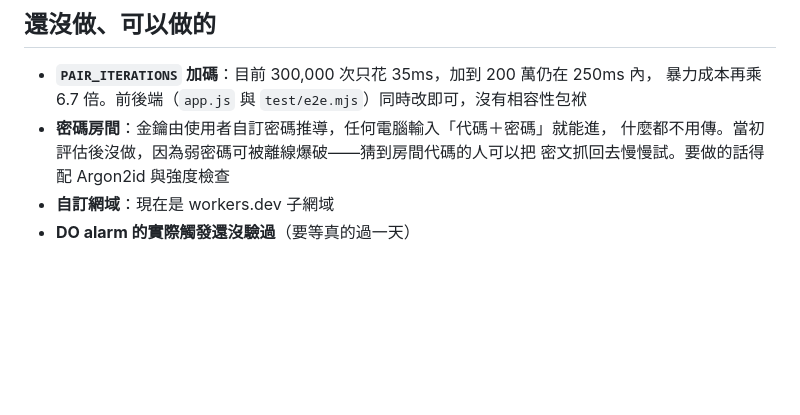
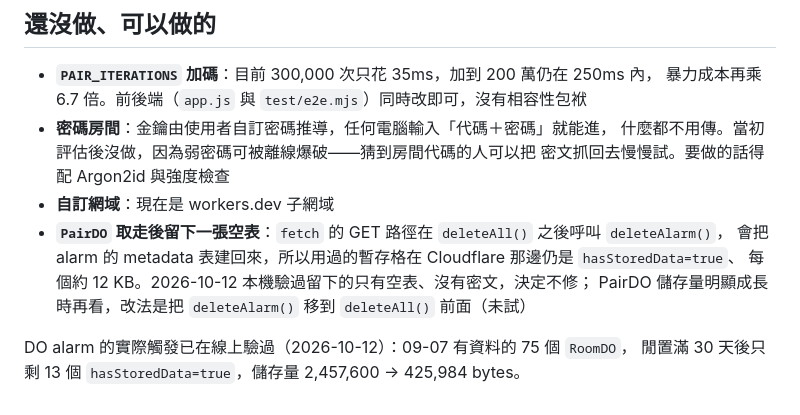
Before and after one commit to wjweng/text-sync, a Markdown page: AGENTS.md, the part around the change. GitHub-like rendering; blank space fills up the shorter version.

Commit message:
記錄 DO alarm 已在線上驗過，以及用過的配對暫存格會留下一張空表
Co-Authored-By: Claude Opus 5.5 <noreply@anthropic.com>

```diff
--- a/AGENTS.md
+++ b/AGENTS.md
@@ -250,4 +250,10 @@ Workers KV Storage Edit + Account Settings Read）。
   什麼都不用傳。當初評估後沒做，因為弱密碼可被離線爆破——猜到房間代碼的人可以把
   密文抓回去慢慢試。要做的話得配 Argon2id 與強度檢查
 - **自訂網域**：現在是 workers.dev 子網域
-- **DO alarm 的實際觸發還沒驗過**（要等真的過一天）
+- **`PairDO` 取走後留下一張空表**：`fetch` 的 GET 路徑在 `deleteAll()` 之後呼叫 `deleteAlarm()`，
+  會把 alarm 的 metadata 表建回來，所以用過的暫存格在 Cloudflare 那邊仍是 `hasStoredData=true`、
+  每個約 12 KB。2026-10-12 本機驗過留下的只有空表、沒有密文，決定不修；
+  PairDO 儲存量明顯成長時再看，改法是把 `deleteAlarm()` 移到 `deleteAll()` 前面（未試）
+
+DO alarm 的實際觸發已在線上驗過（2026-10-12）：09-07 有資料的 75 個 `RoomDO`，
+閒置滿 30 天後只剩 13 個 `hasStoredData=true`，儲存量 2,457,600 → 425,984 bytes。
```
